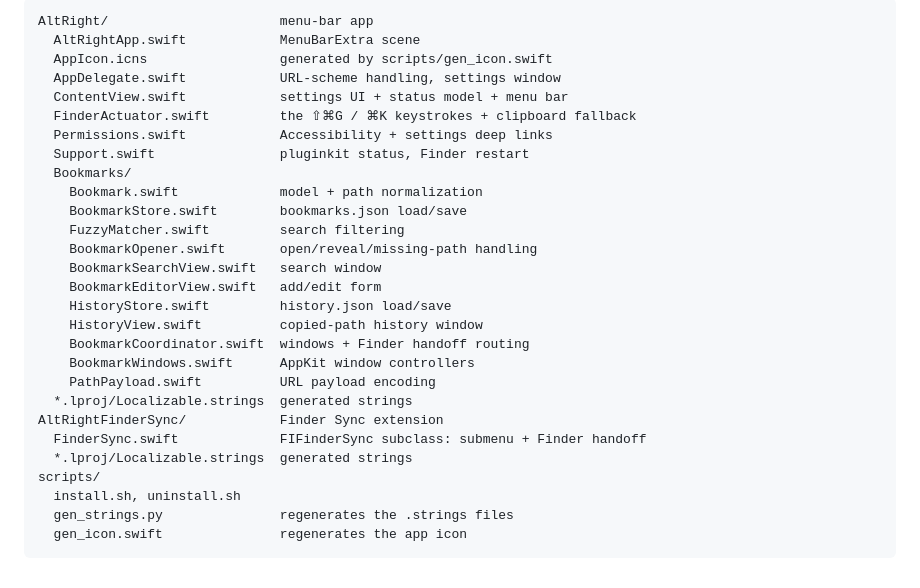
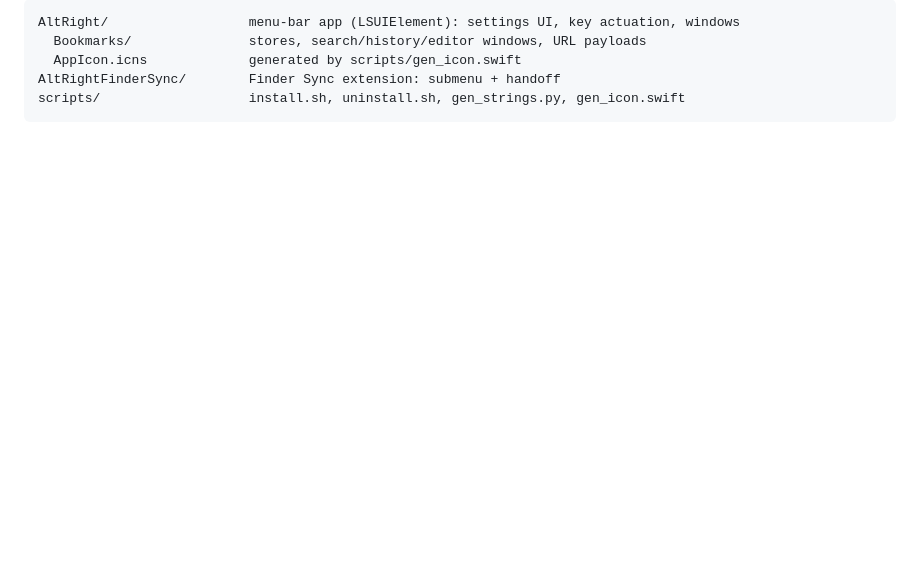
Before and after one commit to pavsefcik/alt-right, a Markdown page: README.md, the part around one of its changes. Rendered like a GitHub page; blank space fills up the shorter version.

````diff
--- a/README.md
+++ b/README.md
@@ -147,31 +89,8 @@ than a raw key — there is nothing to fall back to and nothing that can break.
 
 ```
-AltRight/                      menu-bar app
-  AltRightApp.swift            MenuBarExtra scene
-  AppIcon.icns                 generated by scripts/gen_icon.swift
-  AppDelegate.swift            URL-scheme handling, settings window
-  ContentView.swift            settings UI + status model + menu bar
-  FinderActuator.swift         the ⇧⌘G / ⌘K keystrokes + clipboard fallback
-  Permissions.swift            Accessibility + settings deep links
-  Support.swift                pluginkit status, Finder restart
-  Bookmarks/
-    Bookmark.swift             model + path normalization
-    BookmarkStore.swift        bookmarks.json load/save
-    FuzzyMatcher.swift         search filtering
-    BookmarkOpener.swift       open/reveal/missing-path handling
-    BookmarkSearchView.swift   search window
-    BookmarkEditorView.swift   add/edit form
-    HistoryStore.swift         history.json load/save
-    HistoryView.swift          copied-path history window
-    BookmarkCoordinator.swift  windows + Finder handoff routing
-    BookmarkWindows.swift      AppKit window controllers
-    PathPayload.swift          URL payload encoding
-  *.lproj/Localizable.strings  generated strings
-AltRightFinderSync/            Finder Sync extension
-  FinderSync.swift             FIFinderSync subclass: submenu + Finder handoff
-  *.lproj/Localizable.strings  generated strings
-scripts/
-  install.sh, uninstall.sh
-  gen_strings.py               regenerates the .strings files
-  gen_icon.swift               regenerates the app icon
+AltRight/                  menu-bar app (LSUIElement): settings UI, key actuation, windows
+  Bookmarks/               stores, search/history/editor windows, URL payloads
+  AppIcon.icns             generated by scripts/gen_icon.swift
+AltRightFinderSync/        Finder Sync extension: submenu + handoff
+scripts/                   install.sh, uninstall.sh, gen_strings.py, gen_icon.swift
 ```
````
Also changed, not shown: other parts of README.md (+55 -113 lines), docs/context-menu.png (deleted), docs/settings.png.
